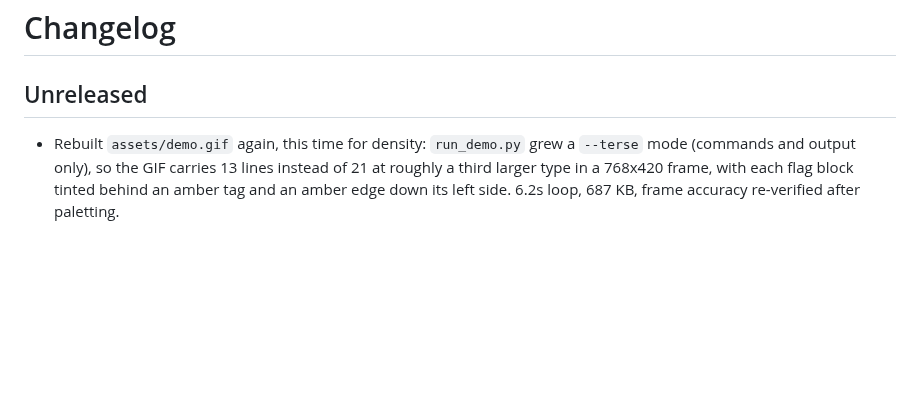
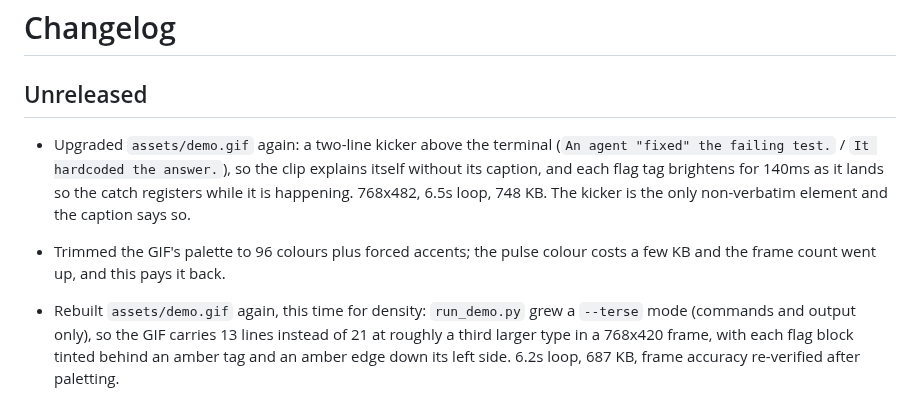
Before and after one commit to 0DukePan/greenwash, a Markdown page: CHANGELOG.md, the part around the change. GitHub-like rendering; blank space fills up the shorter version.

```diff
--- a/CHANGELOG.md
+++ b/CHANGELOG.md
@@ -1,6 +1,15 @@
 # Changelog
 
 ## Unreleased
+
+- Upgraded `assets/demo.gif` again: a two-line kicker above the terminal
+  (`An agent "fixed" the failing test.` / `It hardcoded the answer.`), so the
+  clip explains itself without its caption, and each flag tag brightens for
+  140ms as it lands so the catch registers while it is happening. 768x482,
+  6.5s loop, 748 KB. The kicker is the only non-verbatim element and the
+  caption says so.
+- Trimmed the GIF's palette to 96 colours plus forced accents; the pulse
+  colour costs a few KB and the frame count went up, and this pays it back.
 
 - Rebuilt `assets/demo.gif` again, this time for density: `run_demo.py` grew a
   `--terse` mode (commands and output only), so the GIF carries 13 lines
```
Also changed, not shown: README.md (+2 -2 lines), demo/README.md (+4 -2 lines), assets/demo.gif, 1 other file.
